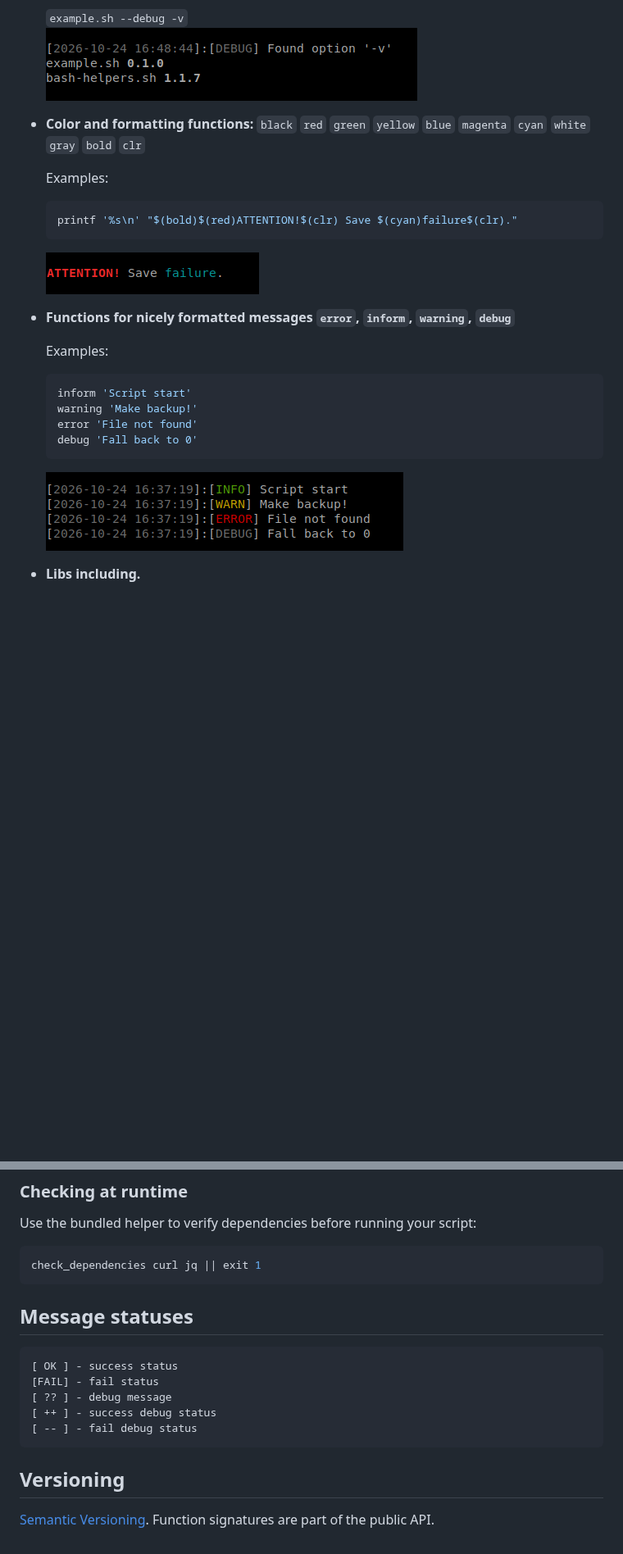
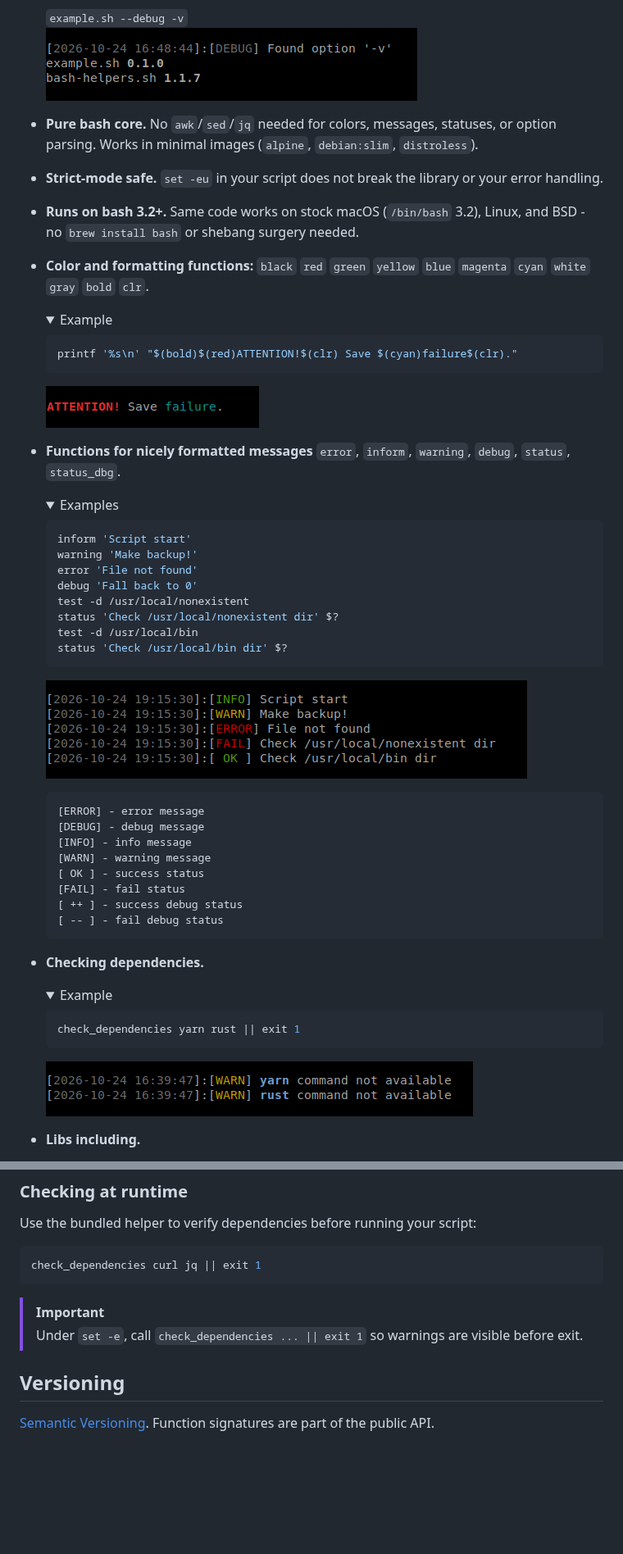
Before and after one commit to nafigator/bash-helpers, a Markdown page: README.md, 2 parts joined by grey strips. Shown at 82% size. Rendered like a GitHub page; pictures changed too: .images/messages-formatting.png; folded sections open; blank space fills up the shorter version.

Commit message:
docs: Update README features section

````diff
--- a/README.md
+++ b/README.md
@@ -17,22 +17,60 @@ See [CONTRIBUTING.md](CONTRIBUTING.md) for development setup and PR guidelines.
 
   `example.sh --debug -v`\
   ![Debug example][Debug example img]
-* **Color and formatting functions:** `black` `red` `green` `yellow` `blue` `magenta` `cyan` `white` `gray` `bold` `clr`
+* **Pure bash core.** No `awk`/`sed`/`jq` needed for colors, messages, statuses, or option parsing. Works in minimal images (`alpine`, `debian:slim`, `distroless`).
+* **Strict-mode safe.** `set -eu` in your script does not break the library or your error handling.
+* **Runs on bash 3.2+.** Same code works on stock macOS (`/bin/bash` 3.2), Linux, and BSD - no `brew install bash` or shebang surgery needed.
+* **Color and formatting functions:** `black` `red` `green` `yellow` `blue` `magenta` `cyan` `white` `gray` `bold` `clr`.
 
-  Examples:
+  <details>
+  <summary>Example</summary>
+
   ```bash
   printf '%s\n' "$(bold)$(red)ATTENTION!$(clr) Save $(cyan)failure$(clr)."
   ```
   ![Colors definition][Colors definition img]
-* **Functions for nicely formatted messages `error`, `inform`, `warning`, `debug`**
+  </details>
 
-  Examples:
+* **Functions for nicely formatted messages** `error`, `inform`, `warning`, `debug`, `status`, `status_dbg`.
+
+  <details>
+  <summary>Examples</summary>
+
   ```bash
   inform 'Script start'
   warning 'Make backup!'
   error 'File not found'
   debug 'Fall back to 0'
+  test -d /usr/local/nonexistent
+  status 'Check /usr/local/nonexistent dir' $?
+  test -d /usr/local/bin
+  status 'Check /usr/local/bin dir' $?
   ```
   ![Messages formatting][Messages formatting img]
+
+  ```bash
+  [ERROR] - error message
+  [DEBUG] - debug message
+  [INFO] - info message
+  [WARN] - warning message
+  [ OK ] - success status
+  [FAIL] - fail status
+  [ ++ ] - success debug status
+  [ -- ] - fail debug status
+  ```
+
+  </details>
+
+* **Checking dependencies.**
+
+  <details>
+  <summary>Example</summary>
+
+  ```bash
+  check_dependencies yarn rust || exit 1
+  ```
+  ![Check dependencies][Check dependencies img]
+  </details>
+
 * **Libs including.**
 
@@ -364,14 +394,8 @@ Use the bundled helper to verify dependencies before running your script:
 ```bash
 check_dependencies curl jq || exit 1
 ```
-
-## Message statuses
-
-	[ OK ] - success status
-	[FAIL] - fail status
-	[ ?? ] - debug message
-	[ ++ ] - success debug status
-	[ -- ] - fail debug status
+> [!IMPORTANT]
+> Under `set -e`, call `check_dependencies ... || exit 1` so warnings are visible before exit.
 
 ## Versioning
 [Semantic Versioning](https://semver.org). Function signatures are part of the public API.
@@ -391,6 +415,5 @@ check_dependencies curl jq || exit 1
 [Debug example img]: .images/debug-example.png
 [Colors definition img]: .images/colors-definition.png
 [Messages formatting img]: .images/messages-formatting.png
-[Status messages img]: .images/status-messages.png
 [Check dependencies img]: .images/check-dependencies.png
 [Debug messages img]: .images/debug-messages.png
````
Also changed, not shown: other parts of README.md (+25 -33 lines), .images/status-messages.png (deleted), 2 other files.
